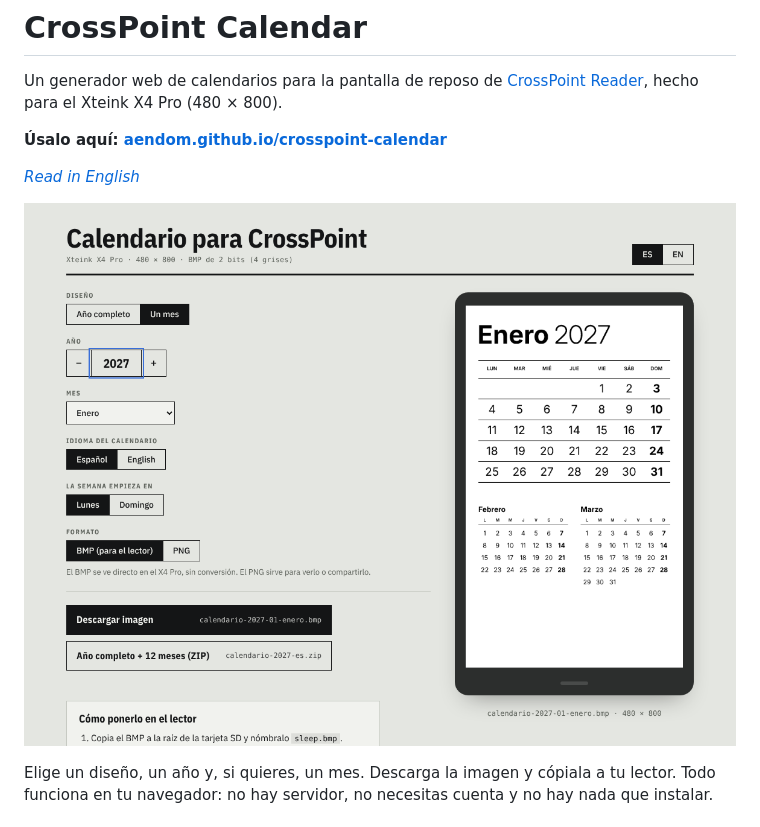
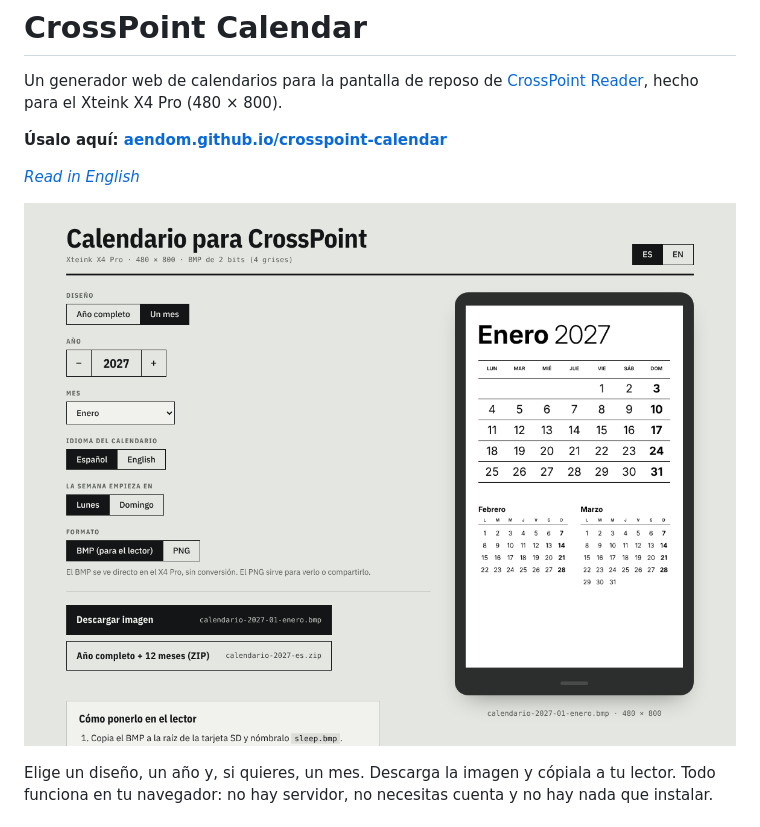
Before and after one commit to aendom/crosspoint-calendar, a Markdown page: README.es.md, the part around the change. GitHub-like rendering; pictures changed too: docs/preview-es.png (added), docs/preview.png.

Commit message:
Show the English UI in the main README preview
The Spanish README keeps its own Spanish preview.

Co-Authored-By: Claude Opus 5.5 <noreply@anthropic.com>
Claude-Session: https://claude.ai/code/session_01XucrxsDuxiyZxiYkhs2Wb3

```diff
--- a/README.es.md
+++ b/README.es.md
@@ -6,7 +6,7 @@ Un generador web de calendarios para la pantalla de reposo de [CrossPoint Reader
 
 *[Read in English](README.md)*
 
-![El generador](docs/preview.png)
+![El generador](docs/preview-es.png)
 
 Elige un diseño, un año y, si quieres, un mes. Descarga la imagen y cópiala a tu lector. Todo funciona en tu navegador: no hay servidor, no necesitas cuenta y no hay nada que instalar.
 
```
